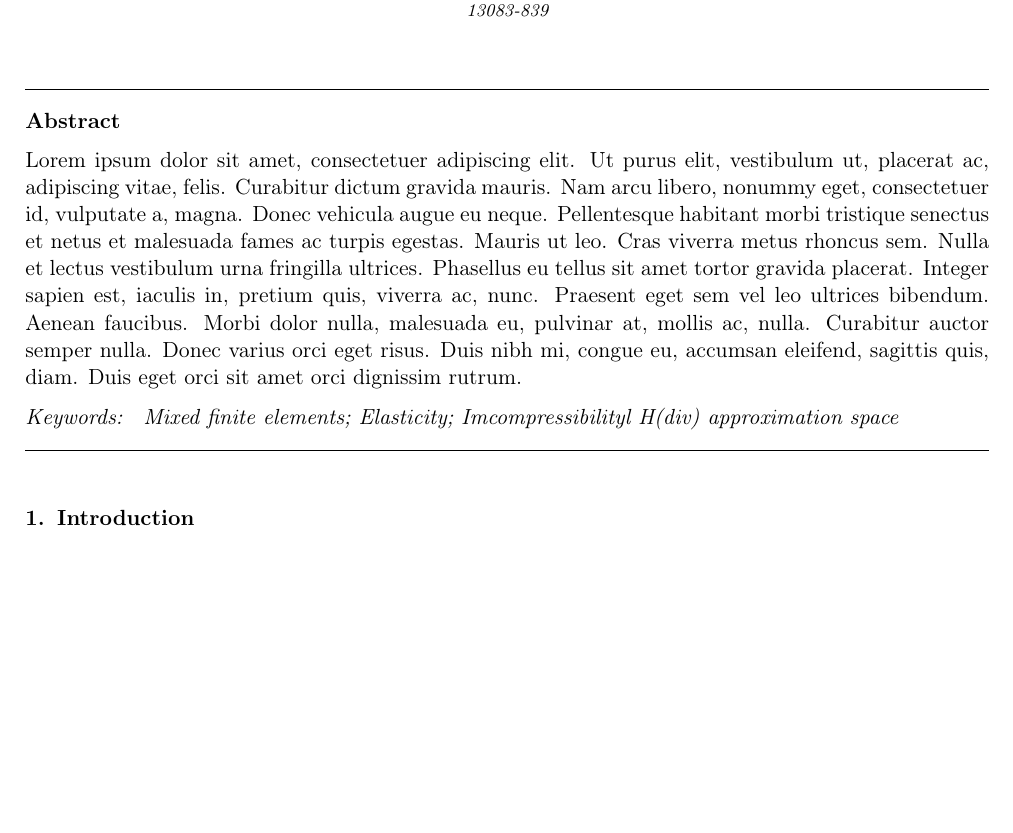
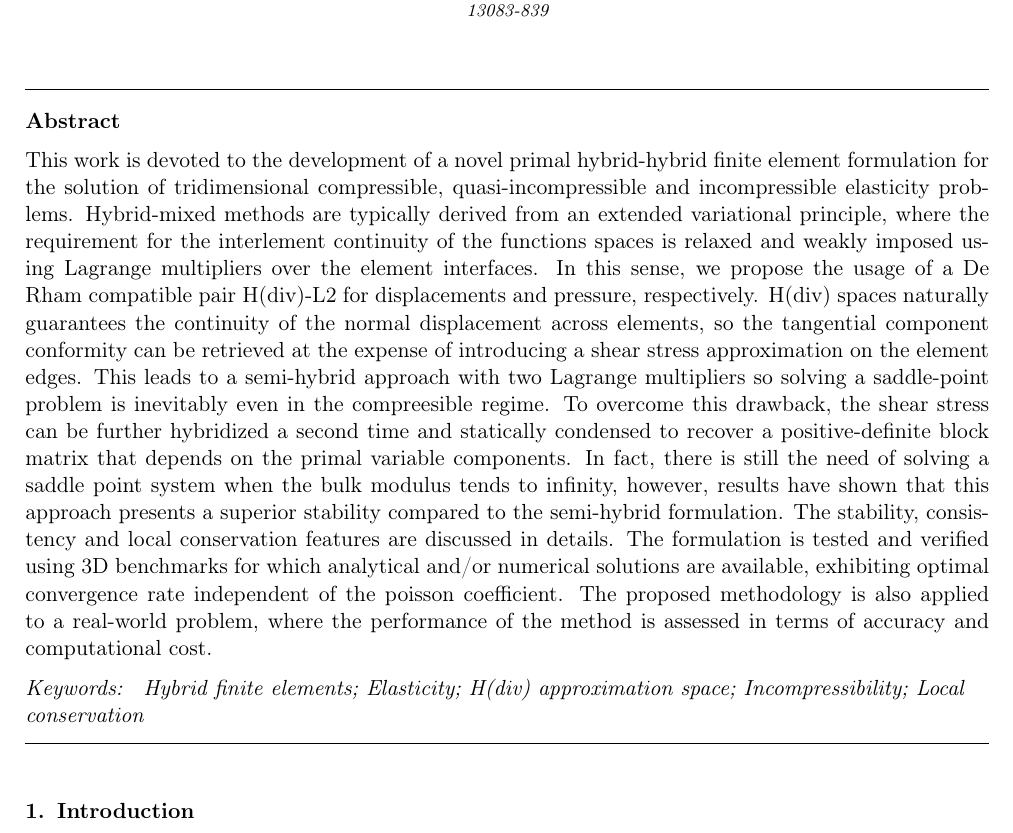
Before and after one commit to labmec/paper-hdiv-up, a LaTeX paper (main.tex): part of page 1 of 3 before the commit and part of page 1 of 4 after it, cut so that both start at the same text, the shorter picture padded with empty space. Compiled offline with pdfLaTeX.

Commit message:
First version of abstract and title

```diff
--- a/main.tex
+++ b/main.tex
@@ -123,11 +123,12 @@ decorations.shapes,decorations.pathmorphing,fit,backgrounds}
 
 \address[uni]{Universidade Estadual de Campinas, R. Josiah Willard Gibbs 85 - Cidade Universitaria, Campinas SP, Brazil, CEP 13083-839}
 
+%Definir se vamosar usar double-hybrid ou hybrid-hybrid. Adotei a segunda opção por enquanto
 \begin{abstract}
-\lipsum[1-1]
+	This work is devoted to the development of a novel primal hybrid-hybrid finite element formulation for the solution of tridimensional compressible, quasi-incompressible and incompressible elasticity problems. Hybrid-mixed methods are typically derived from an extended variational principle, where the requirement for the interlement continuity of the functions spaces is relaxed and weakly imposed using Lagrange multipliers over the element interfaces. In this sense, we propose the usage of a De Rham compatible pair H(div)-L2 for displacements and pressure, respectively. H(div) spaces naturally guarantees the continuity of the normal displacement across elements, so the tangential component conformity can be retrieved at the expense of introducing a shear stress approximation on the element edges. This leads to a semi-hybrid approach with two Lagrange multipliers so solving a saddle-point problem is inevitably even in the compreesible regime. To overcome this drawback, the shear stress can be further hybridized a second time and statically condensed to recover a positive-definite block matrix that depends on the primal variable components. In fact, there is still the need of solving a saddle point system when the bulk modulus tends to infinity, however, results have shown that this approach presents a superior stability compared to the semi-hybrid formulation. The stability, consistency and local conservation features are discussed in details. The formulation is tested and verified using 3D benchmarks for which analytical and/or numerical solutions are available, exhibiting optimal convergence rate independent of the poisson coefficient. The proposed methodology is also applied to a real-world problem, where the performance of the method is assessed in terms of accuracy and computational cost.
 \end{abstract}
 \begin{keyword}
-\textit{Mixed finite elements; Elasticity; Imcompressibilityl H(div) approximation space}
+\textit{Hybrid finite elements; Elasticity; H(div) approximation space; Incompressibility; Local conservation}
 \end{keyword}
 
 \end{frontmatter}{}
```
